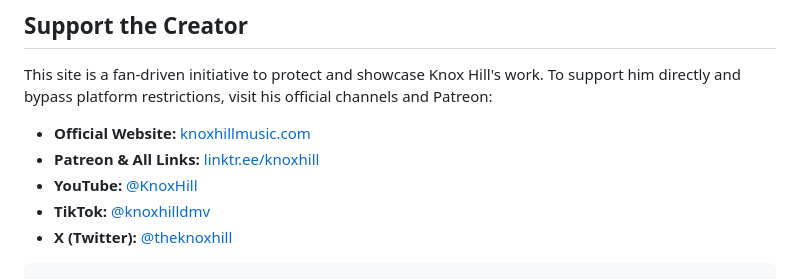
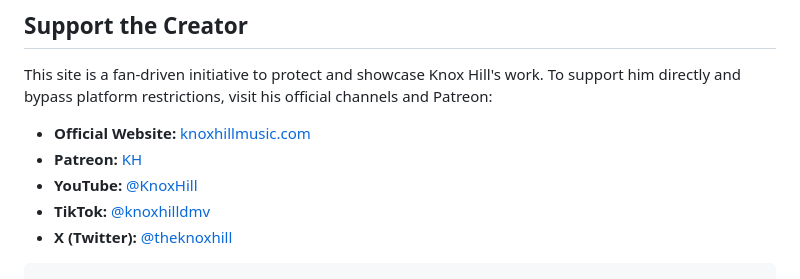
Before and after one commit to ibloud/knox-hill-site, a Markdown page: README.md, the part around the change. Rendered like a GitHub page.

Commit message:
Update README.md
replaced linktree with Patreon

```diff
--- a/README.md
+++ b/README.md
@@ -50,7 +50,7 @@ The GitHub Pages site (`index.html`) features a modern, dark-mode aesthetic refl
 This site is a fan-driven initiative to protect and showcase Knox Hill's work. To support him directly and bypass platform restrictions, visit his official channels and Patreon:
 
 *   **Official Website:** [knoxhillmusic.com](https://www.knoxhillmusic.com)
-*   **Patreon & All Links:** [linktr.ee/knoxhill](https://linktr.ee/knoxhill)
+*   **Patreon:** [KH](https://www.patreon.com/knoxhill)
 *   **YouTube:** [@KnoxHill](https://www.youtube.com/@KnoxHill)
 *   **TikTok:** [@knoxhilldmv](https://www.tiktok.com/@knoxhilldmv)
 *   **X (Twitter):** [@theknoxhill](https://x.com/theknoxhill)
```
